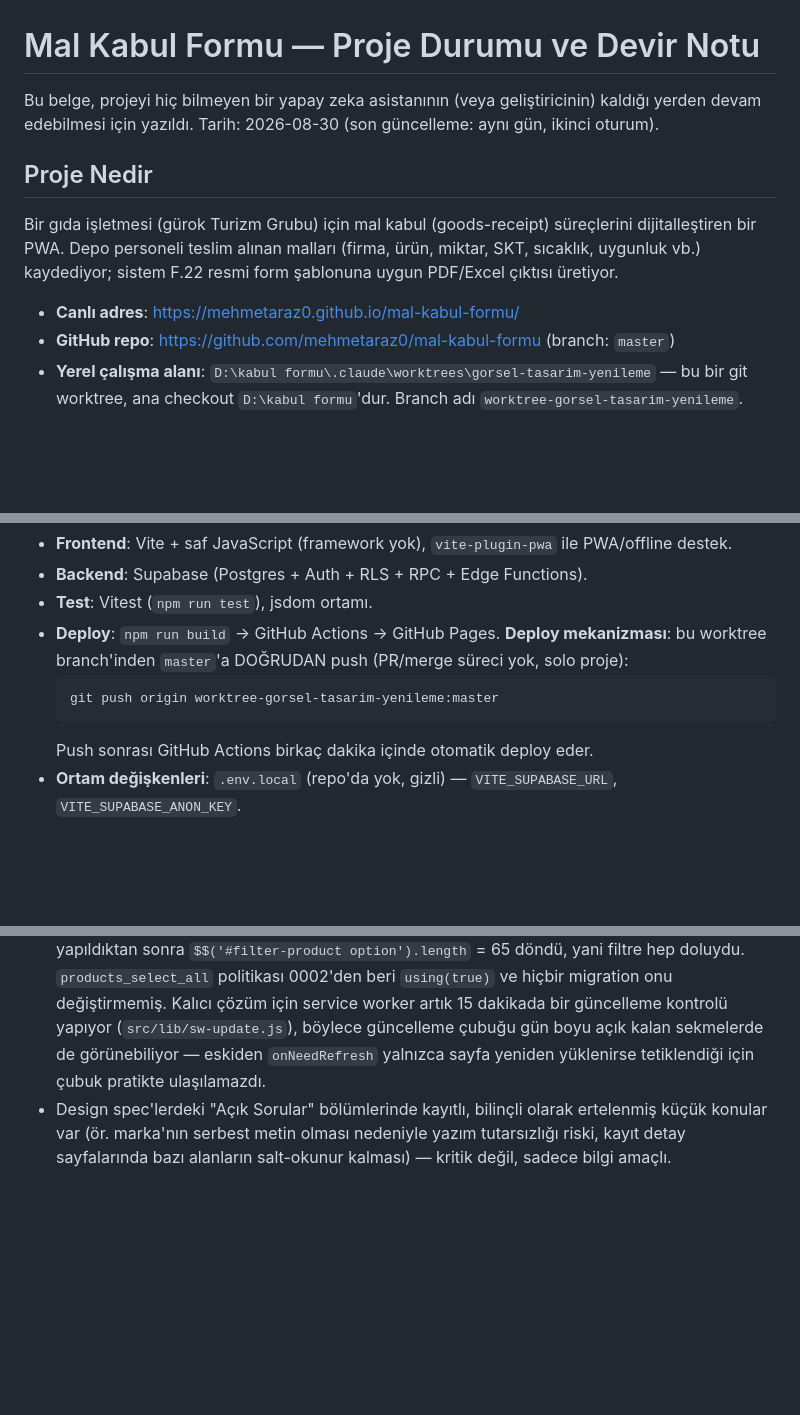
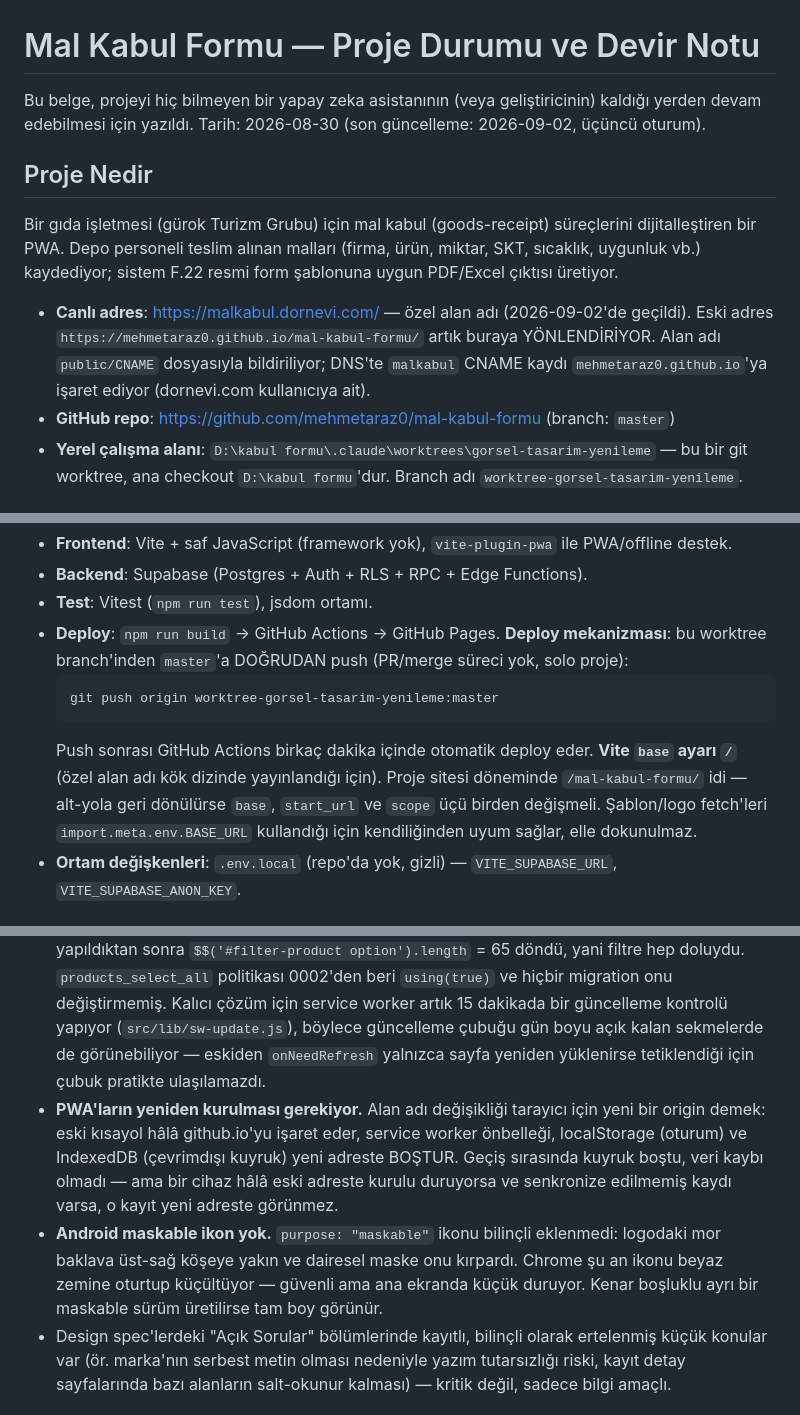
Before and after one commit to mehmetaraz0/mal-kabul-formu, a Markdown page: docs/PROJE-DURUMU.md, 3 parts joined by grey strips. GitHub-like rendering; blank space fills up the shorter version.

````diff
--- a/docs/PROJE-DURUMU.md
+++ b/docs/PROJE-DURUMU.md
@@ -1,7 +1,7 @@
 # Mal Kabul Formu — Proje Durumu ve Devir Notu
 
 Bu belge, projeyi hiç bilmeyen bir yapay zeka asistanının (veya geliştiricinin) kaldığı yerden
-devam edebilmesi için yazıldı. Tarih: 2026-08-30 (son güncelleme: aynı gün, ikinci oturum).
+devam edebilmesi için yazıldı. Tarih: 2026-08-30 (son güncelleme: 2026-09-02, üçüncü oturum).
 
 ## Proje Nedir
 
@@ -9,7 +9,10 @@ Bir gıda işletmesi (gürok Turizm Grubu) için mal kabul (goods-receipt) süre
 bir PWA. Depo personeli teslim alınan malları (firma, ürün, miktar, SKT, sıcaklık, uygunluk vb.)
 kaydediyor; sistem F.22 resmi form şablonuna uygun PDF/Excel çıktısı üretiyor.
 
-- **Canlı adres**: https://mehmetaraz0.github.io/mal-kabul-formu/
+- **Canlı adres**: https://malkabul.dornevi.com/ — özel alan adı (2026-09-02'de geçildi).
+  Eski adres `https://mehmetaraz0.github.io/mal-kabul-formu/` artık buraya YÖNLENDİRİYOR.
+  Alan adı `public/CNAME` dosyasıyla bildiriliyor; DNS'te `malkabul` CNAME kaydı
+  `mehmetaraz0.github.io`'ya işaret ediyor (dornevi.com kullanıcıya ait).
 - **GitHub repo**: https://github.com/mehmetaraz0/mal-kabul-formu (branch: `master`)
 - **Yerel çalışma alanı**: `D:\kabul formu\.claude\worktrees\gorsel-tasarim-yenileme` — bu bir git
   worktree, ana checkout `D:\kabul formu`'dur. Branch adı `worktree-gorsel-tasarim-yenileme`.
@@ -25,6 +28,10 @@ kaydediyor; sistem F.22 resmi form şablonuna uygun PDF/Excel çıktısı üreti
   git push origin worktree-gorsel-tasarim-yenileme:master
   ```
   Push sonrası GitHub Actions birkaç dakika içinde otomatik deploy eder.
+  **Vite `base` ayarı `/`** (özel alan adı kök dizinde yayınlandığı için). Proje sitesi
+  döneminde `/mal-kabul-formu/` idi — alt-yola geri dönülürse `base`, `start_url` ve `scope`
+  üçü birden değişmeli. Şablon/logo fetch'leri `import.meta.env.BASE_URL` kullandığı için
+  kendiliğinden uyum sağlar, elle dokunulmaz.
 - **Ortam değişkenleri**: `.env.local` (repo'da yok, gizli) — `VITE_SUPABASE_URL`,
   `VITE_SUPABASE_ANON_KEY`.
 
@@ -141,6 +178,15 @@ sentetik e-postasına çevrilip Supabase Auth'a öyle gönderiliyor — bkz. `sr
   yapıyor (`src/lib/sw-update.js`), böylece güncelleme çubuğu gün boyu açık kalan sekmelerde de
   görünebiliyor — eskiden `onNeedRefresh` yalnızca sayfa yeniden yüklenirse tetiklendiği için
   çubuk pratikte ulaşılamazdı.
+- **PWA'ların yeniden kurulması gerekiyor.** Alan adı değişikliği tarayıcı için yeni bir
+  origin demek: eski kısayol hâlâ github.io'yu işaret eder, service worker önbelleği,
+  localStorage (oturum) ve IndexedDB (çevrimdışı kuyruk) yeni adreste BOŞTUR. Geçiş sırasında
+  kuyruk boştu, veri kaybı olmadı — ama bir cihaz hâlâ eski adreste kurulu duruyorsa ve
+  senkronize edilmemiş kaydı varsa, o kayıt yeni adreste görünmez.
+- **Android maskable ikon yok.** `purpose: "maskable"` ikonu bilinçli eklenmedi: logodaki mor
+  baklava üst-sağ köşeye yakın ve dairesel maske onu kırpardı. Chrome şu an ikonu beyaz zemine
+  oturtup küçültüyor — güvenli ama ana ekranda küçük duruyor. Kenar boşluklu ayrı bir maskable
+  sürüm üretilirse tam boy görünür.
 - Design spec'lerdeki "Açık Sorular" bölümlerinde kayıtlı, bilinçli olarak ertelenmiş küçük
   konular var (ör. marka'nın serbest metin olması nedeniyle yazım tutarsızlığı riski, kayıt
   detay sayfalarında bazı alanların salt-okunur kalması) — kritik değil, sadece bilgi amaçlı.
````
Also changed, not shown: other parts of docs/PROJE-DURUMU.md (+37 -7 lines).
